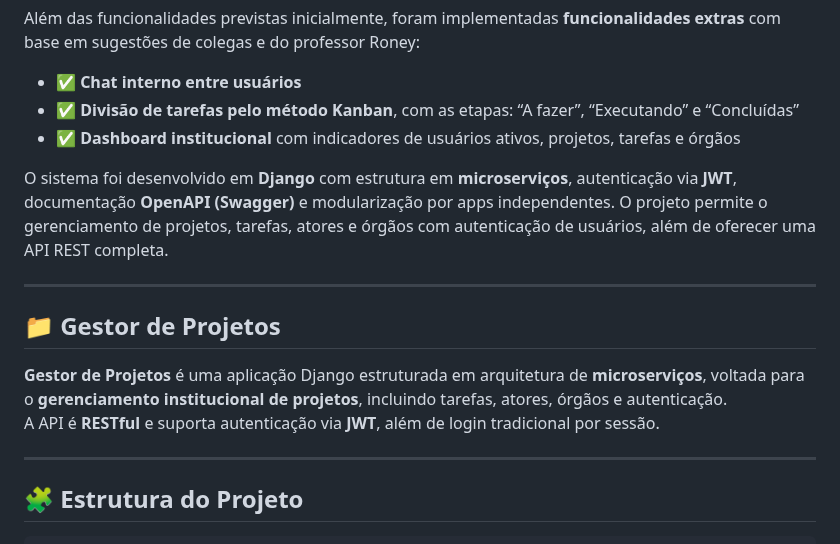
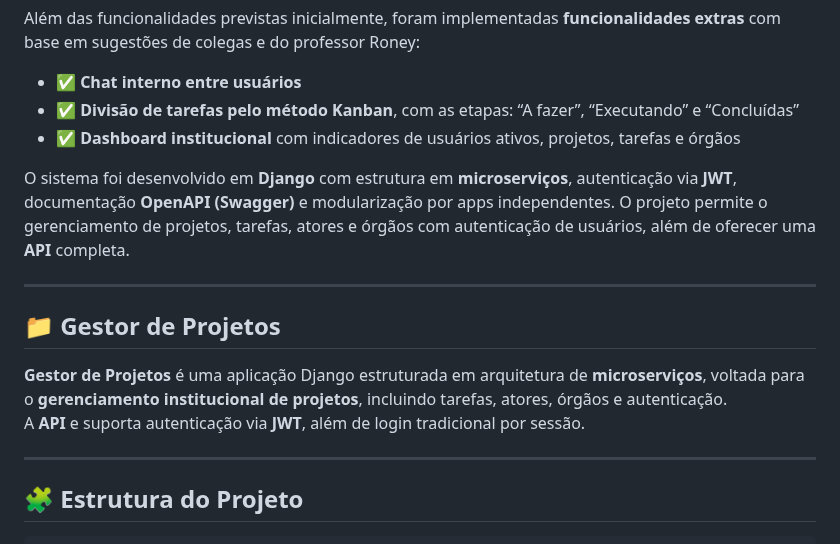
Before and after one commit to DKMariano/Ola-Mundo, a Markdown page: README.md, the part around the change. Rendered like a GitHub page.

```diff
--- a/README.md
+++ b/README.md
@@ -31,14 +31,14 @@ Além das funcionalidades previstas inicialmente, foram implementadas **funciona
 - ✅ **Divisão de tarefas pelo método Kanban**, com as etapas: “A fazer”, “Executando” e “Concluídas”
 - ✅ **Dashboard institucional** com indicadores de usuários ativos, projetos, tarefas e órgãos
 
-O sistema foi desenvolvido em **Django** com estrutura em **microserviços**, autenticação via **JWT**, documentação **OpenAPI (Swagger)** e modularização por apps independentes. O projeto permite o gerenciamento de projetos, tarefas, atores e órgãos com autenticação de usuários, além de oferecer uma API REST completa.
+O sistema foi desenvolvido em **Django** com estrutura em **microserviços**, autenticação via **JWT**, documentação **OpenAPI (Swagger)** e modularização por apps independentes. O projeto permite o gerenciamento de projetos, tarefas, atores e órgãos com autenticação de usuários, além de oferecer uma **API** completa.
 
 ---
 
 ## 📁 Gestor de Projetos
 
 **Gestor de Projetos** é uma aplicação Django estruturada em arquitetura de **microserviços**, voltada para o **gerenciamento institucional de projetos**, incluindo tarefas, atores, órgãos e autenticação.
-A API é **RESTful** e suporta autenticação via **JWT**, além de login tradicional por sessão.
+A **API** e suporta autenticação via **JWT**, além de login tradicional por sessão.
 
 ---
 
```
